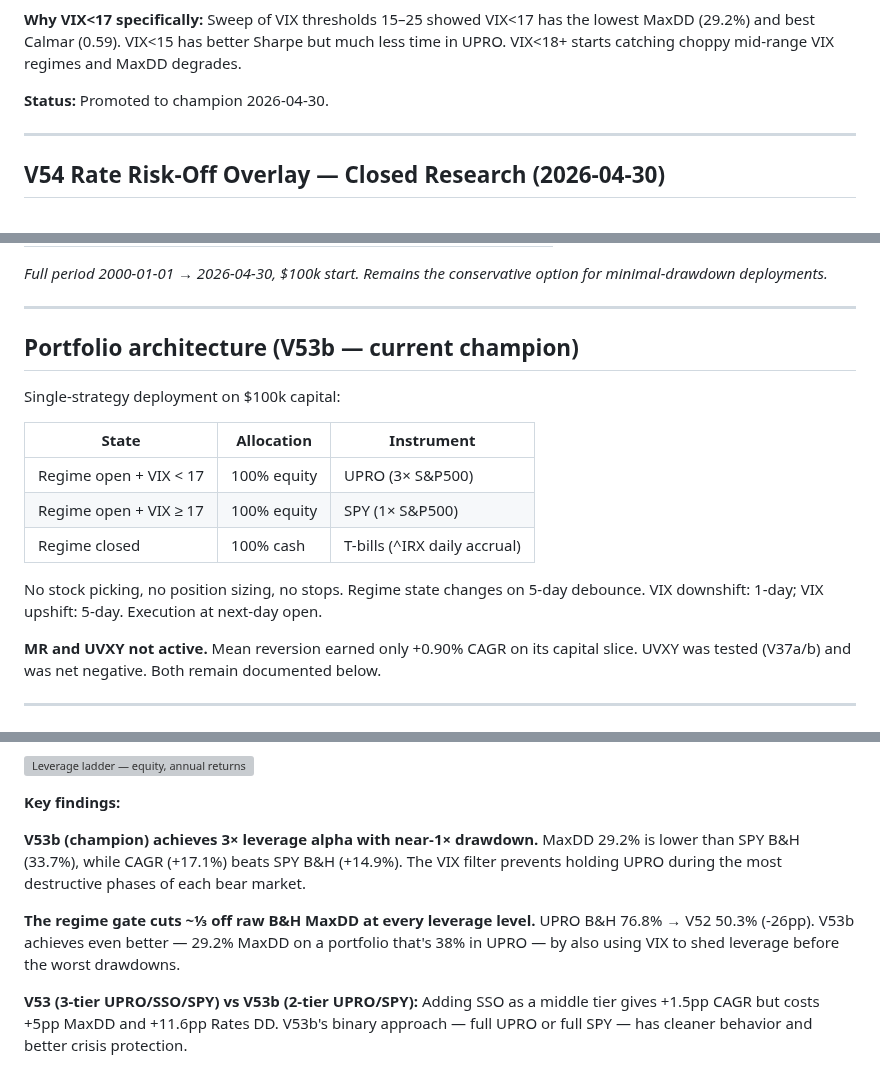
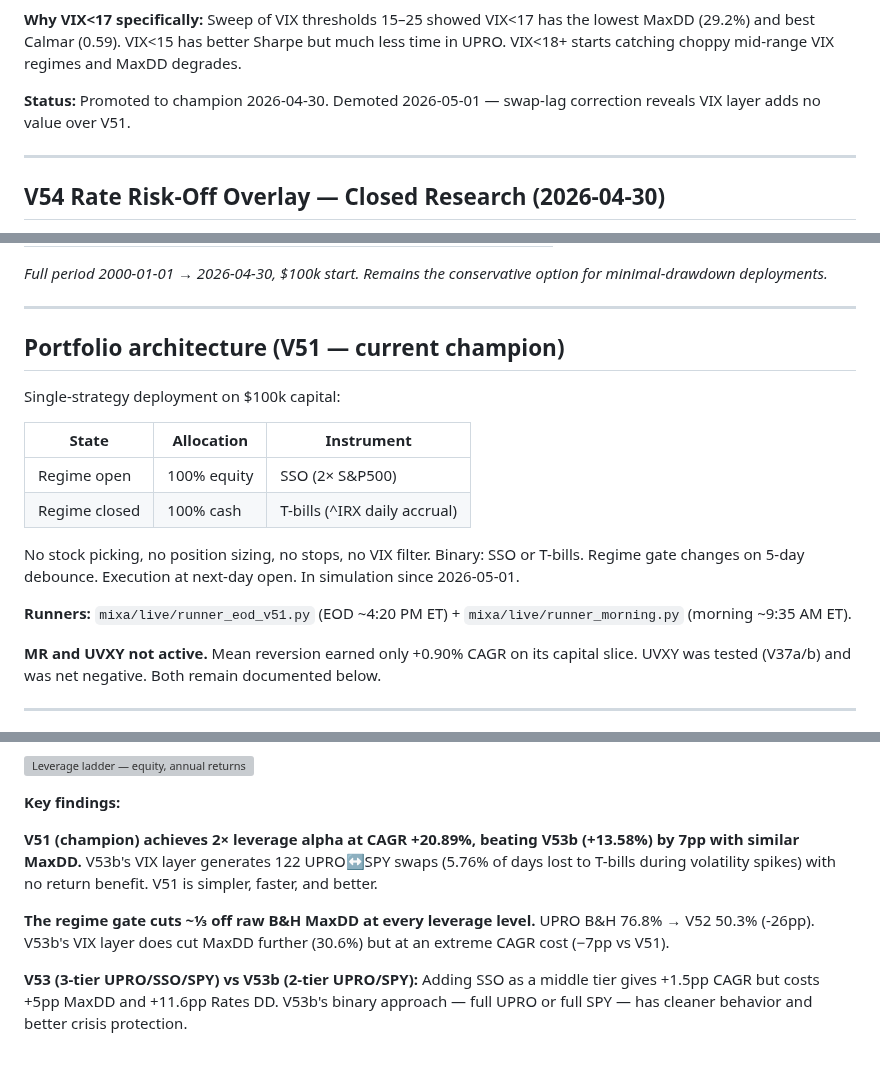
Before and after one commit to ktmixa/trading-docs, a Markdown page: alpha_summary.md, 3 parts joined by grey strips. GitHub-like rendering; grey boxes are pictures that could not be loaded.

```diff
--- a/alpha_summary.md
+++ b/alpha_summary.md
@@ -119,7 +121,7 @@ When regime open: VIX < 17 → UPRO (3×), VIX ≥ 17 → SPY (1×). Regime clos
 
 **Why VIX<17 specifically:** Sweep of VIX thresholds 15–25 showed VIX<17 has the lowest MaxDD (29.2%) and best Calmar (0.59). VIX<15 has better Sharpe but much less time in UPRO. VIX<18+ starts catching choppy mid-range VIX regimes and MaxDD degrades.
 
-**Status:** Promoted to champion 2026-04-30.
+**Status:** Promoted to champion 2026-04-30. Demoted 2026-05-01 — swap-lag correction reveals VIX layer adds no value over V51.
 
 ---
 
@@ -176,17 +178,18 @@ V53b's VIX layer already handles the 2022 rates shock: VIX stayed ≥17 througho
 
 ---
 
-## Portfolio architecture (V53b — current champion)
+## Portfolio architecture (V51 — current champion)
 
 Single-strategy deployment on $100k capital:
 
 | State | Allocation | Instrument |
 |-------|-----------|------------|
-| Regime open + VIX < 17 | 100% equity | UPRO (3× S&P500) |
-| Regime open + VIX ≥ 17 | 100% equity | SPY (1× S&P500) |
+| Regime open | 100% equity | SSO (2× S&P500) |
 | Regime closed | 100% cash | T-bills (^IRX daily accrual) |
 
-No stock picking, no position sizing, no stops. Regime state changes on 5-day debounce. VIX downshift: 1-day; VIX upshift: 5-day. Execution at next-day open.
+No stock picking, no position sizing, no stops, no VIX filter. Binary: SSO or T-bills. Regime gate changes on 5-day debounce. Execution at next-day open. In simulation since 2026-05-01.
+
+**Runners:** `mixa/live/runner_eod_v51.py` (EOD ~4:20 PM ET) + `mixa/live/runner_morning.py` (morning ~9:35 AM ET).
 
 **MR and UVXY not active.** Mean reversion earned only +0.90% CAGR on its capital slice. UVXY was tested (V37a/b) and was net negative. Both remain documented below.
 
@@ -325,9 +328,9 @@ Stress drawdowns (regime-gated vs B&H):
 
 **Key findings:**
 
-**V53b (champion) achieves 3× leverage alpha with near-1× drawdown.** MaxDD 29.2% is lower than SPY B&H (33.7%), while CAGR (+17.1%) beats SPY B&H (+14.9%). The VIX filter prevents holding UPRO during the most destructive phases of each bear market.
+**V51 (champion) achieves 2× leverage alpha at CAGR +20.89%, beating V53b (+13.58%) by 7pp with similar MaxDD.** V53b's VIX layer generates 122 UPRO↔SPY swaps (5.76% of days lost to T-bills during volatility spikes) with no return benefit. V51 is simpler, faster, and better.
 
-**The regime gate cuts ~⅓ off raw B&H MaxDD at every leverage level.** UPRO B&H 76.8% → V52 50.3% (-26pp). V53b achieves even better — 29.2% MaxDD on a portfolio that's 38% in UPRO — by also using VIX to shed leverage before the worst drawdowns.
+**The regime gate cuts ~⅓ off raw B&H MaxDD at every leverage level.** UPRO B&H 76.8% → V52 50.3% (-26pp). V53b's VIX layer does cut MaxDD further (30.6%) but at an extreme CAGR cost (−7pp vs V51).
 
 **V53 (3-tier UPRO/SSO/SPY) vs V53b (2-tier UPRO/SPY):** Adding SSO as a middle tier gives +1.5pp CAGR but costs +5pp MaxDD and +11.6pp Rates DD. V53b's binary approach — full UPRO or full SPY — has cleaner behavior and better crisis protection.
 
```
Also changed, not shown: other parts of alpha_summary.md (+32 -31 lines), v50_full_backtest.png, v53b_compare.png.
